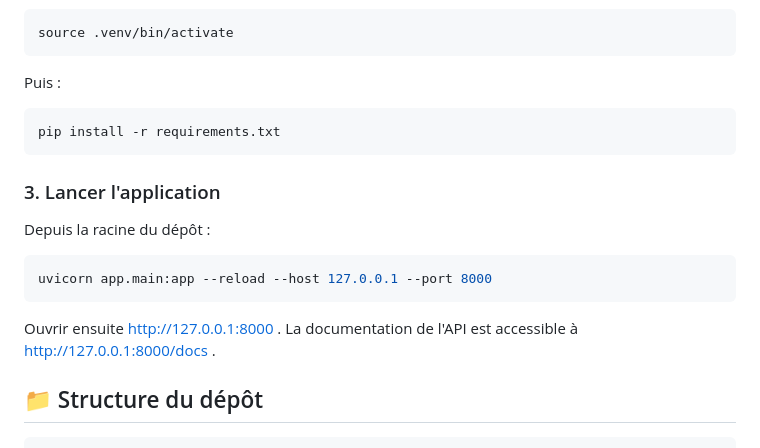
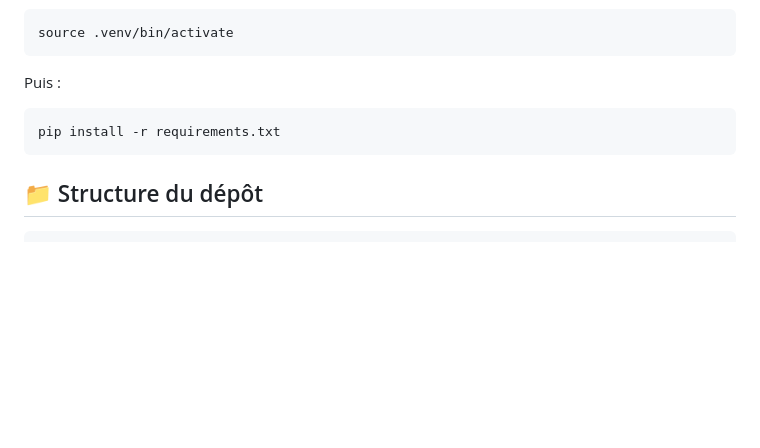
Before and after one commit to Sela80/CreditScore, a Markdown page: README.md, the part around the change. Drawn GitHub-style; blank space fills up the shorter version.

Commit message:
Remove application launch instructions from README
Removed instructions for launching the application.

````diff
--- a/README.md
+++ b/README.md
@@ -154,16 +154,6 @@ Puis :
 pip install -r requirements.txt
 ```
 
-### 3. Lancer l'application
-
-Depuis la racine du dépôt :
-
-```bash
-uvicorn app.main:app --reload --host 127.0.0.1 --port 8000
-```
-
-Ouvrir ensuite http://127.0.0.1:8000 . La documentation de l'API est accessible à http://127.0.0.1:8000/docs .
-
 ## 📁 Structure du dépôt
 
 ```text
````
